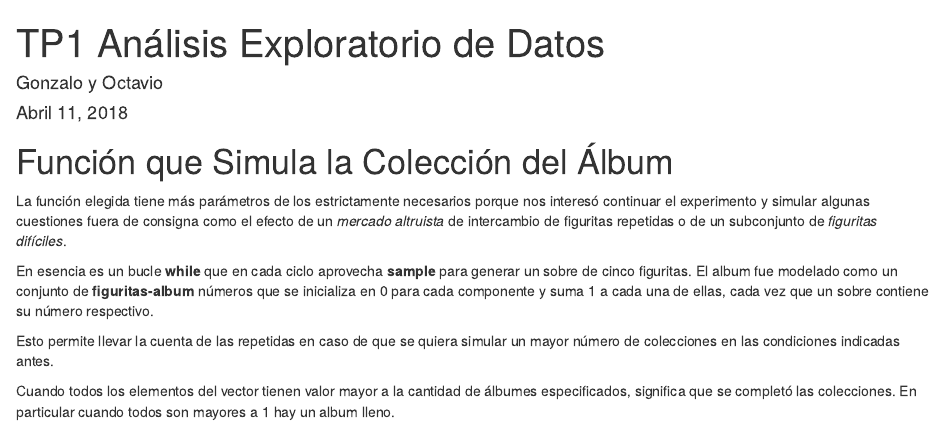
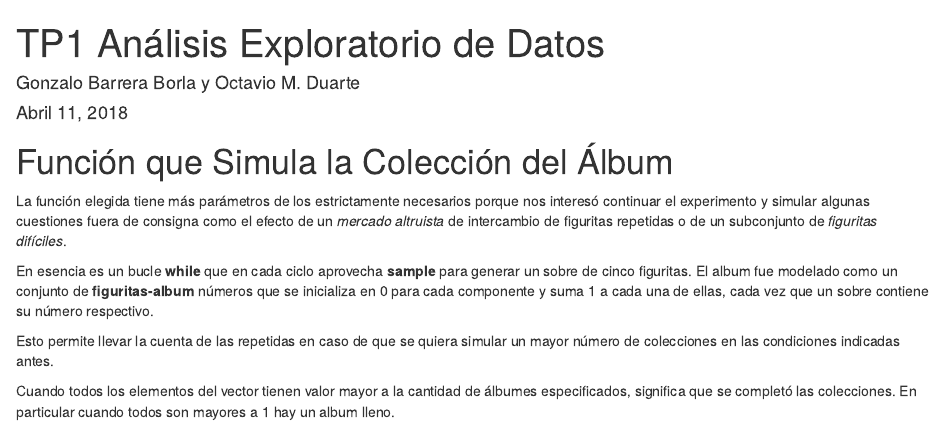
Before and after one commit to capitantoto/tp1-aed, an R Markdown document (ejercicio_1.Rmd): the page in a window 1100 px wide, from its top. Rendered offline with R 4.5, knitr and Pandoc, with nearby package versions.

Commit message:
Agreguélos apellidos. Para darle algo más de seriedad.

```diff
--- a/ejercicio_1.Rmd
+++ b/ejercicio_1.Rmd
@@ -1,6 +1,6 @@
 ---
 title: "TP1 Análisis Exploratorio de Datos"
-author: "Gonzalo y Octavio"
+author: "Gonzalo Barrera Borla y Octavio M. Duarte"
 date: "Abril 11, 2018"
 output: html_document
 ---
```
Also changed, not shown: ejercicio_1.html.
